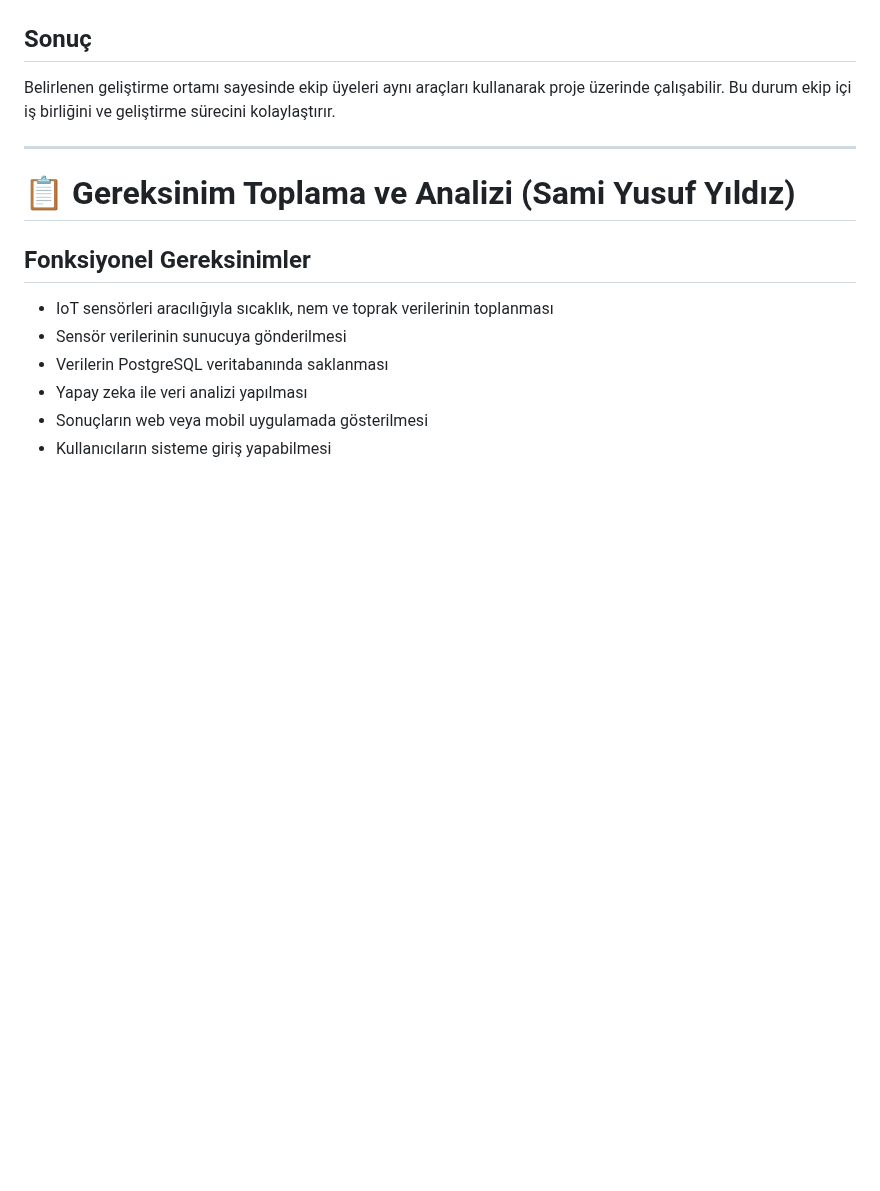
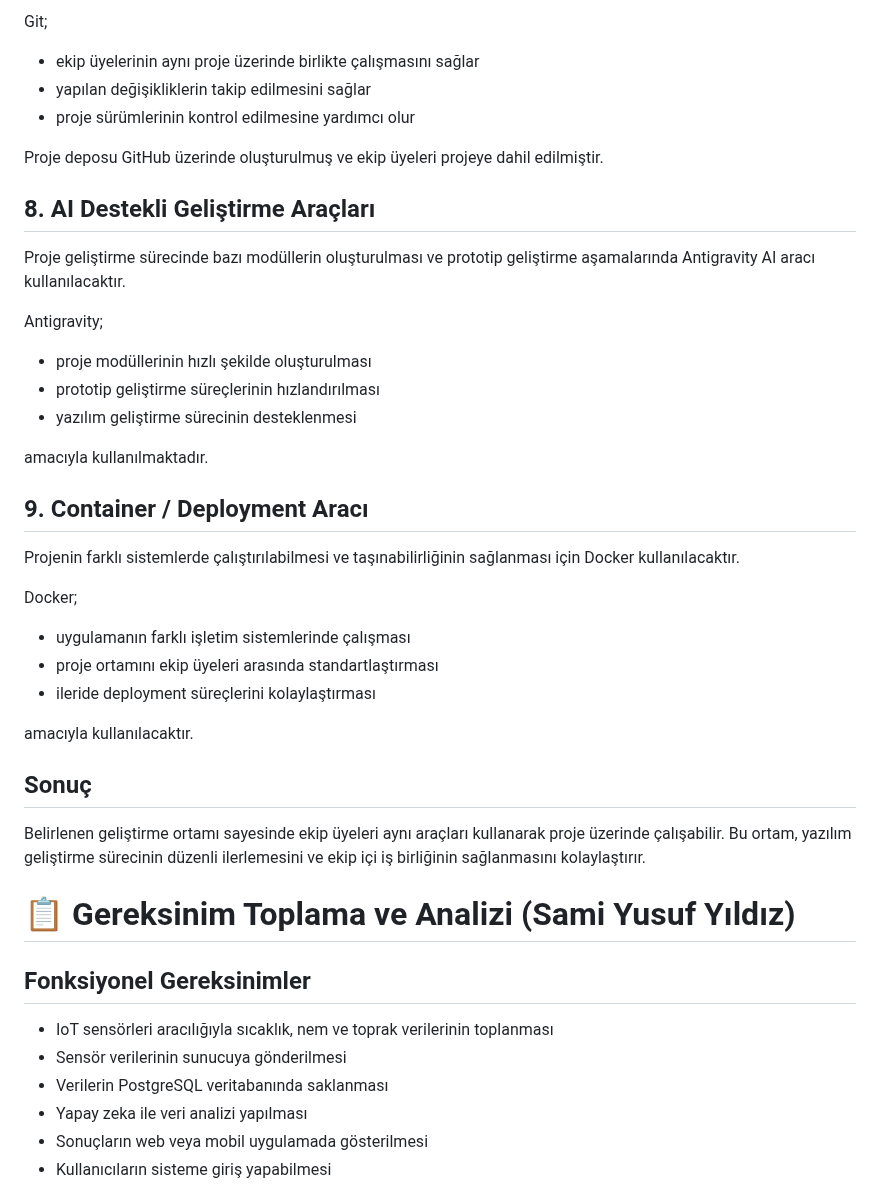
Before and after one commit to 250542020-hub/syntax-error-savunuculari, a Markdown page: projeakisi.md, the part around one of its changes. Rendered like a GitHub page; blank space fills up the shorter version.

```diff
--- a/projeakisi.md
+++ b/projeakisi.md
@@ -272,9 +303,34 @@ Git & GitHub
+Git;
+- ekip üyelerinin aynı proje üzerinde birlikte çalışmasını sağlar
+- yapılan değişikliklerin takip edilmesini sağlar
+- proje sürümlerinin kontrol edilmesine yardımcı olur
+
+Proje deposu GitHub üzerinde oluşturulmuş ve ekip üyeleri projeye dahil edilmiştir.
+
+## 8. AI Destekli Geliştirme Araçları
+Proje geliştirme sürecinde bazı modüllerin oluşturulması ve prototip geliştirme aşamalarında Antigravity AI aracı kullanılacaktır.
+
+Antigravity;
+- proje modüllerinin hızlı şekilde oluşturulması
+- prototip geliştirme süreçlerinin hızlandırılması
+- yazılım geliştirme sürecinin desteklenmesi
+
+amacıyla kullanılmaktadır.
+
+## 9. Container / Deployment Aracı
+
+Projenin farklı sistemlerde çalıştırılabilmesi ve taşınabilirliğinin sağlanması için Docker kullanılacaktır.
+
+Docker;
+- uygulamanın farklı işletim sistemlerinde çalışması
+- proje ortamını ekip üyeleri arasında standartlaştırması
+- ileride deployment süreçlerini kolaylaştırması
+
+amacıyla kullanılacaktır.
 
 ## Sonuç
+Belirlenen geliştirme ortamı sayesinde ekip üyeleri aynı araçları kullanarak proje üzerinde çalışabilir. Bu ortam, yazılım geliştirme sürecinin düzenli ilerlemesini ve ekip içi iş birliğinin sağlanmasını kolaylaştırır.
 
-Belirlenen geliştirme ortamı sayesinde ekip üyeleri aynı araçları kullanarak proje üzerinde çalışabilir. Bu durum ekip içi iş birliğini ve geliştirme sürecini kolaylaştırır.
-
----
 
 # 📋 Gereksinim Toplama ve Analizi (Sami Yusuf Yıldız)
 
```
Also changed, not shown: other parts of projeakisi.md (+49 -18 lines).
